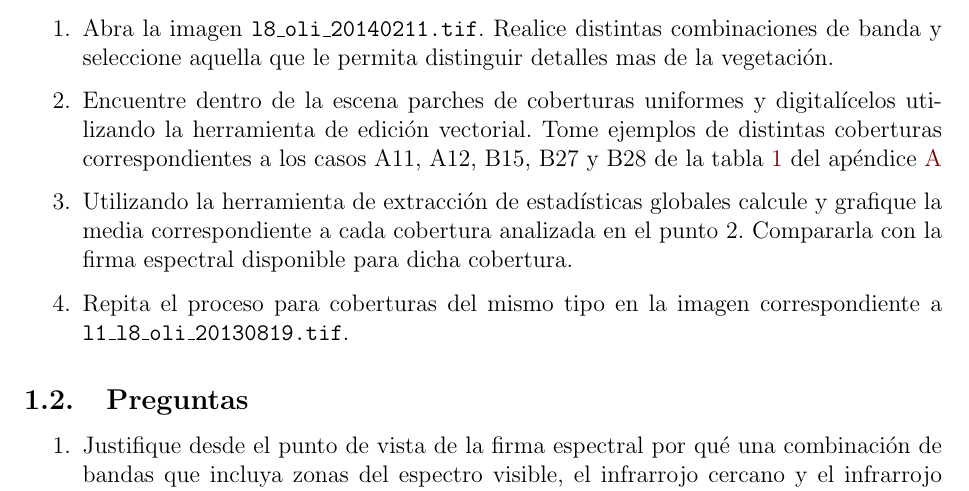
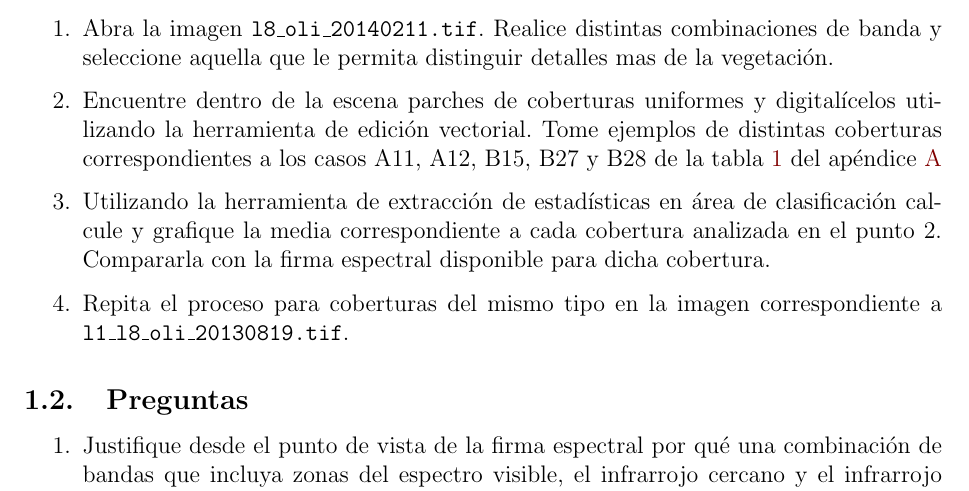
Before and after one commit to Carlitosh/curso-sopi-herramientas-cuantitativas, a LaTeX document (guias/main.tex): part of page 2 of 10, cut so that both start at the same text. Compiled offline with pdfLaTeX.

Commit message:
Se utiliza la herramienta de calcular estadistica en area de entrenamiento para la clase 1

```diff
--- a/guias/main.tex
+++ b/guias/main.tex
@@ -61,7 +61,8 @@ por a partir de im\'agenes  satelitales.
         digitalícelos utilizando la herramienta de edición vectorial. Tome
         ejemplos de distintas coberturas correspondientes a los casos A11, A12,
         B15, B27 y B28 de la tabla~\ref{tabla1} del ap\'endice~\ref{apcate}
-    \item Utilizando la herramienta de extracción de estadísticas globales
+    \item Utilizando la herramienta de extracción de estadísticas en \'area de
+        clasificaci\'on
         calcule y grafique la media correspondiente a cada cobertura analizada
         en el punto 2. Compararla con la firma espectral disponible para dicha
         cobertura.
```
Also changed, not shown: guias/Guia_de_Actividades.pdf (added), guias/main.pdf (deleted).
